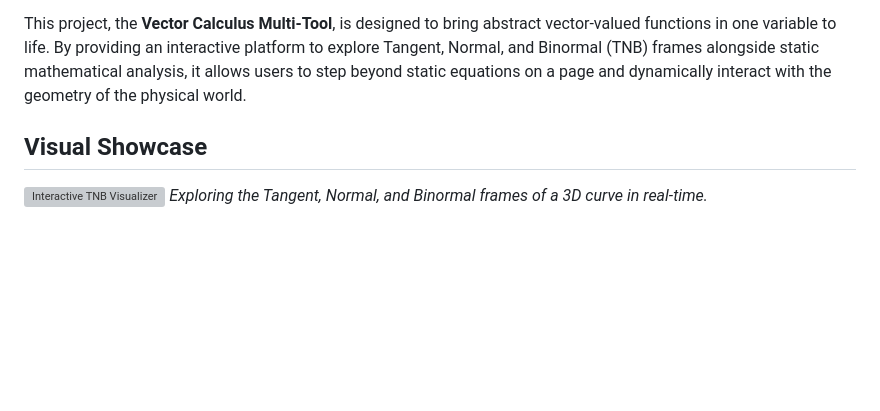
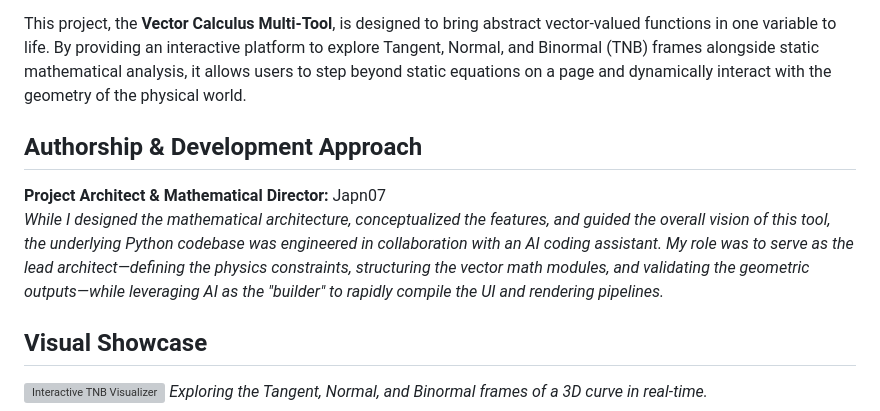
Before and after one commit to Japn07/vector-valued-functions, a Markdown page: README.md, the part around the change. Rendered like a GitHub page; blank space fills up the shorter version; grey boxes are pictures that could not be loaded.

Commit message:
Update README to clarify architectural role

```diff
--- a/README.md
+++ b/README.md
@@ -7,6 +7,11 @@
 Mathematics, much like the physical sciences, is ultimately a pursuit of clarity in a complex world. While one might argue that the abstract elegance of vector calculus is an end in itself, its true power lies in its ability to model the physical universe—from the fluid dynamics of ocean currents to the invisible electromagnetic fields that govern modern technology. However, a mere theoretical understanding of these equations, though intellectually rewarding, is often insufficient. We must be able to visualize these concepts, to draw deductions, and to bridge the gap between pure mathematics and physical intuition. One might ask, *“Of what use is a rigorous mathematical model if we cannot intuitively grasp its geometry and behavior?”*
 
 This project, the **Vector Calculus Multi-Tool**, is designed to bring abstract vector-valued functions in one variable to life. By providing an interactive platform to explore Tangent, Normal, and Binormal (TNB) frames alongside static mathematical analysis, it allows users to step beyond static equations on a page and dynamically interact with the geometry of the physical world.
+
+## Authorship & Development Approach
+
+**Project Architect & Mathematical Director:** Japn07
+*While I designed the mathematical architecture, conceptualized the features, and guided the overall vision of this tool, the underlying Python codebase was engineered in collaboration with an AI coding assistant. My role was to serve as the lead architect—defining the physics constraints, structuring the vector math modules, and validating the geometric outputs—while leveraging AI as the "builder" to rapidly compile the UI and rendering pipelines.*
 
 ## Visual Showcase
 
```
